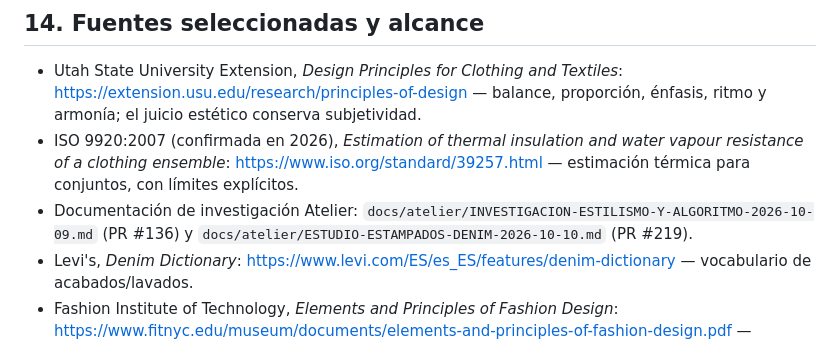
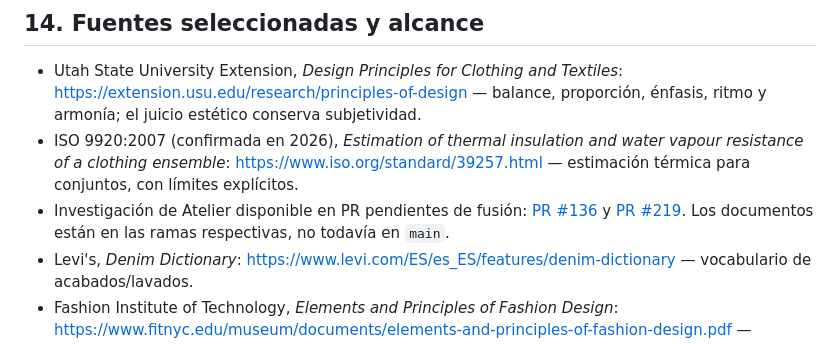
Before and after one commit to NoeliaToledano/NoeliaToledano.github.io, a Markdown page: docs/atelier/ATLAS-CONOCIMIENTO-ESTILISTA-2026-10-10.md, the part around the change. Drawn GitHub-style.

Commit message:
docs: link to research PRs not yet merged

```diff
--- a/docs/atelier/ATLAS-CONOCIMIENTO-ESTILISTA-2026-10-10.md
+++ b/docs/atelier/ATLAS-CONOCIMIENTO-ESTILISTA-2026-10-10.md
@@ -220,7 +220,7 @@ No tocar código del motor en paralelo a Claude; revisión cruzada y pruebas ant
 
 - Utah State University Extension, *Design Principles for Clothing and Textiles*: https://extension.usu.edu/research/principles-of-design — balance, proporción, énfasis, ritmo y armonía; el juicio estético conserva subjetividad.
 - ISO 9920:2007 (confirmada en 2026), *Estimation of thermal insulation and water vapour resistance of a clothing ensemble*: https://www.iso.org/standard/39257.html — estimación térmica para conjuntos, con límites explícitos.
-- Documentación de investigación Atelier: `docs/atelier/INVESTIGACION-ESTILISMO-Y-ALGORITMO-2026-10-09.md` (PR #136) y `docs/atelier/ESTUDIO-ESTAMPADOS-DENIM-2026-10-10.md` (PR #219).
+- Investigación de Atelier disponible en PR pendientes de fusión: [PR #136](https://github.com/NoeliaToledano/NoeliaToledano.github.io/pull/136) y [PR #219](https://github.com/NoeliaToledano/NoeliaToledano.github.io/pull/219). Los documentos están en las ramas respectivas, no todavía en `main`.
 - Levi's, *Denim Dictionary*: https://www.levi.com/ES/es_ES/features/denim-dictionary — vocabulario de acabados/lavados.
 - Fashion Institute of Technology, *Elements and Principles of Fashion Design*: https://www.fitnyc.edu/museum/documents/elements-and-principles-of-fashion-design.pdf — referencia general de principios de diseño.
 
```
